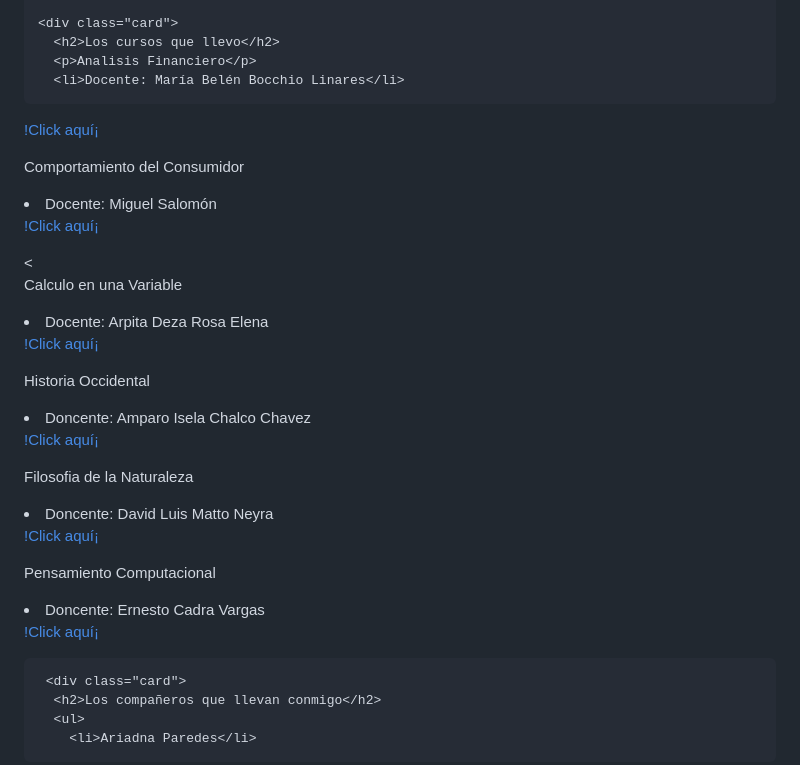
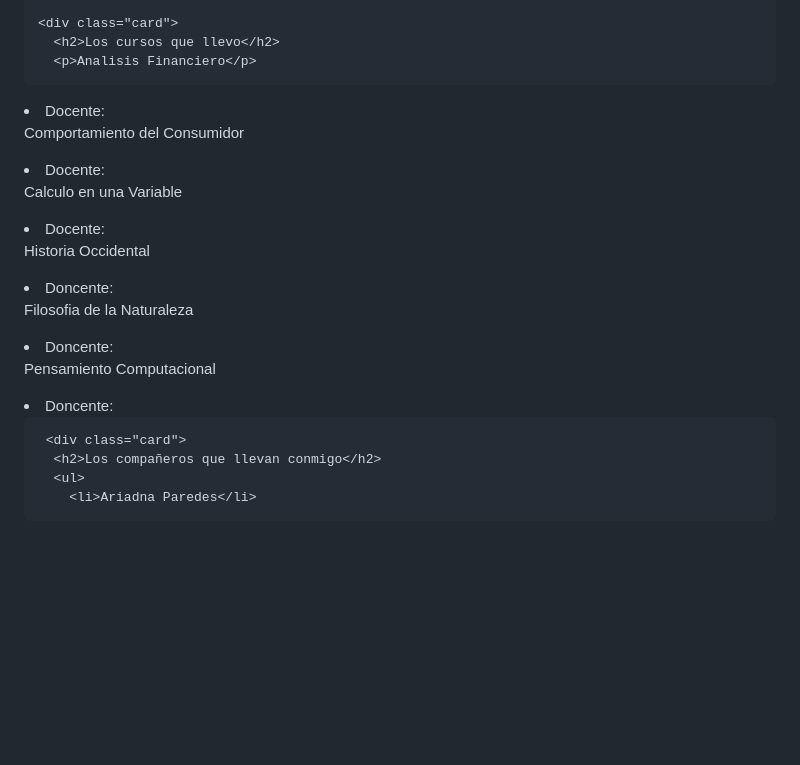
Before and after one commit to David-Llavilla1/githubpagetest, a Markdown page: README.md, the part around the change. GitHub-like rendering; blank space fills up the shorter version.

```diff
--- a/README.md
+++ b/README.md
@@ -98,23 +98,17 @@
     <div class="card">
       <h2>Los cursos que llevo</h2>
       <p>Analisis Financiero</p>
-      <li>Docente: María Belén Bocchio Linares</li>
-<p><a href="https://pe.linkedin.com/in/mar%C3%ADa-bel%C3%A9n-bocchio-linares-96846035" target="_blank">!Click aquí¡</a></p>
+ <li>Docente: <a href="https://pe.linkedin.com/in/mar%C3%ADa-bel%C3%A9n-bocchio-linares-96846035" target="_blank" María Belén Bocchio Linares</a></li>
       <p>Comportamiento del Consumidor</p>
-      <li>Docente: Miguel Salomón</li>
-<p><a href="https://pe.linkedin.com/in/fabiola-postigo-99996b3b" target="_blank">!Click aquí¡</a></p><
+      <li>Docente: <a href="https://pe.linkedin.com/in/fabiola-postigo-99996b3b" target="_blank" Miguel Salomón</a></li>
       <p>Calculo en una Variable</p>
-      <li>Docente: Arpita Deza Rosa Elena</li>
-<p><a href="https://dina.concytec.gob.pe/appDirectorioCTI/VerDatosInvestigador.do;jsessionid=351770571c155d27537e1a415bed?id_investigador=140259" target="_blank">!Click aquí¡</a></p>
+      <li>Docente: <a href="https://dina.concytec.gob.pe/appDirectorioCTI/VerDatosInvestigador.do;jsessionid=351770571c155d27537e1a415bed?id_investigador=140259" target="_blank" Arpita Deza Rosa Elena</a></li>
       <p>Historia Occidental</p>
-      <li>Doncente: Amparo Isela Chalco Chavez</li>
-<P><a href="https://pe.linkedin.com/in/mario-rommel-arce-espinoza-94585b19a" target="_blank">!Click aquí¡</a></P>
+      <li>Doncente: <a href="https://pe.linkedin.com/in/mario-rommel-arce-espinoza-94585b19a" target="_blank" Amparo Isela Chalco Chavez</a></li>
       <p>Filosofia de la Naturaleza</p>
-      <li>Doncente: David Luis Matto Neyra</li>
-<p><a href="https://www.facebook.com/davidluis.mattoneyra/" target="_blank">!Click aquí¡</a></p>
+      <li>Doncente: <a href="https://www.facebook.com/davidluis.mattoneyra/" target="_blank" David Luis Matto Neyra</a></li>
       <p>Pensamiento Computacional</p>
-      <li>Doncente: Ernesto Cadra Vargas</li>
-<p><a href="https://pe.linkedin.com/in/ecuadrosv" target="_blank">!Click aquí¡</a></p>
+      <li>Doncente: <a href="https://pe.linkedin.com/in/ecuadrosv" target="_blank" Ernesto Cadra Vargas</a></li>
     </div>
 
      <div class="card">
```
